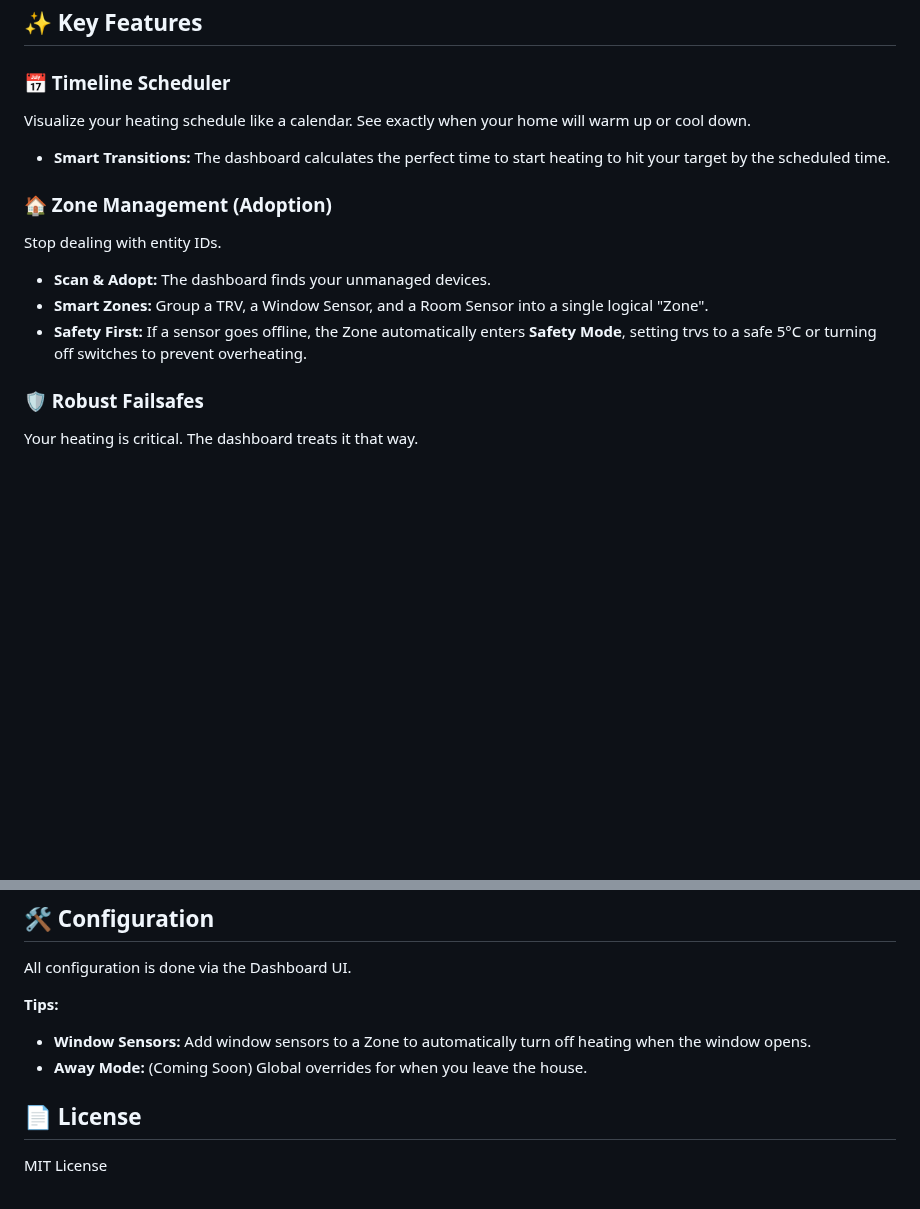
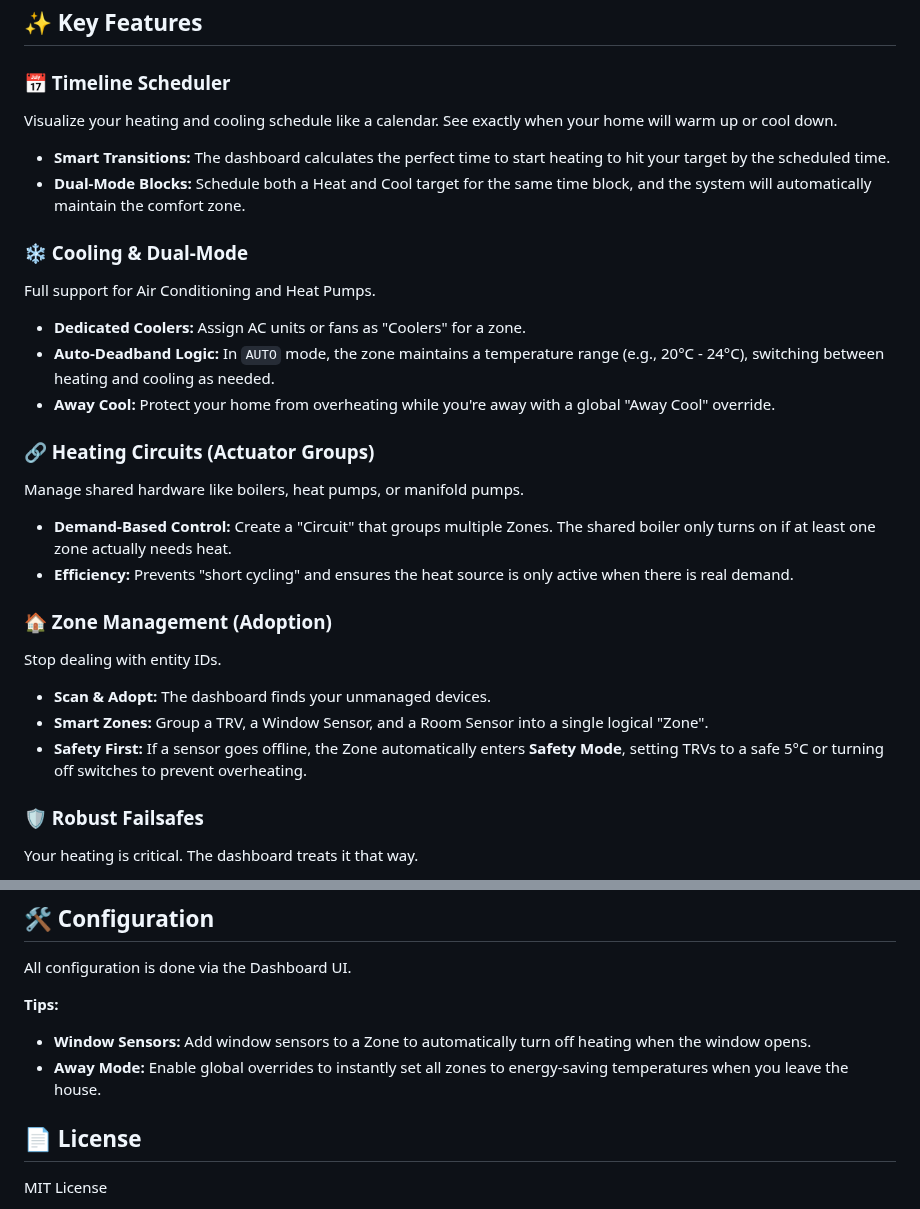
Before and after one commit to kthhrv/ha-climate-dashboard, a Markdown page: README.md, 2 parts joined by grey strips. Drawn GitHub-style; blank space fills up the shorter version.

```diff
--- a/README.md
+++ b/README.md
@@ -16,14 +16,26 @@ Climate Dashboard is a custom integration and sidebar panel that acts as an "Ope
 ## ✨ Key Features
 
 ### 📅 Timeline Scheduler
-Visualize your heating schedule like a calendar. See exactly when your home will warm up or cool down.
+Visualize your heating and cooling schedule like a calendar. See exactly when your home will warm up or cool down.
 - **Smart Transitions:** The dashboard calculates the perfect time to start heating to hit your target by the scheduled time.
+- **Dual-Mode Blocks:** Schedule both a Heat and Cool target for the same time block, and the system will automatically maintain the comfort zone.
+
+### ❄️ Cooling & Dual-Mode
+Full support for Air Conditioning and Heat Pumps.
+- **Dedicated Coolers:** Assign AC units or fans as "Coolers" for a zone.
+- **Auto-Deadband Logic:** In `AUTO` mode, the zone maintains a temperature range (e.g., 20°C - 24°C), switching between heating and cooling as needed.
+- **Away Cool:** Protect your home from overheating while you're away with a global "Away Cool" override.
+
+### 🔗 Heating Circuits (Actuator Groups)
+Manage shared hardware like boilers, heat pumps, or manifold pumps.
+- **Demand-Based Control:** Create a "Circuit" that groups multiple Zones. The shared boiler only turns on if at least one zone actually needs heat.
+- **Efficiency:** Prevents "short cycling" and ensures the heat source is only active when there is real demand.
 
 ### 🏠 Zone Management (Adoption)
 Stop dealing with entity IDs.
 - **Scan & Adopt:** The dashboard finds your unmanaged devices.
 - **Smart Zones:** Group a TRV, a Window Sensor, and a Room Sensor into a single logical "Zone".
-- **Safety First:** If a sensor goes offline, the Zone automatically enters **Safety Mode**, setting trvs to a safe 5°C or turning off switches to prevent overheating.
+- **Safety First:** If a sensor goes offline, the Zone automatically enters **Safety Mode**, setting TRVs to a safe 5°C or turning off switches to prevent overheating.
 
 ### 🛡️ Robust Failsafes
 Your heating is critical. The dashboard treats it that way.
@@ -57,7 +69,7 @@ All configuration is done via the Dashboard UI.
 
 **Tips:**
 - **Window Sensors:** Add window sensors to a Zone to automatically turn off heating when the window opens.
-- **Away Mode:** (Coming Soon) Global overrides for when you leave the house.
+- **Away Mode:** Enable global overrides to instantly set all zones to energy-saving temperatures when you leave the house.
 
 ## 📄 License
 MIT License
```
